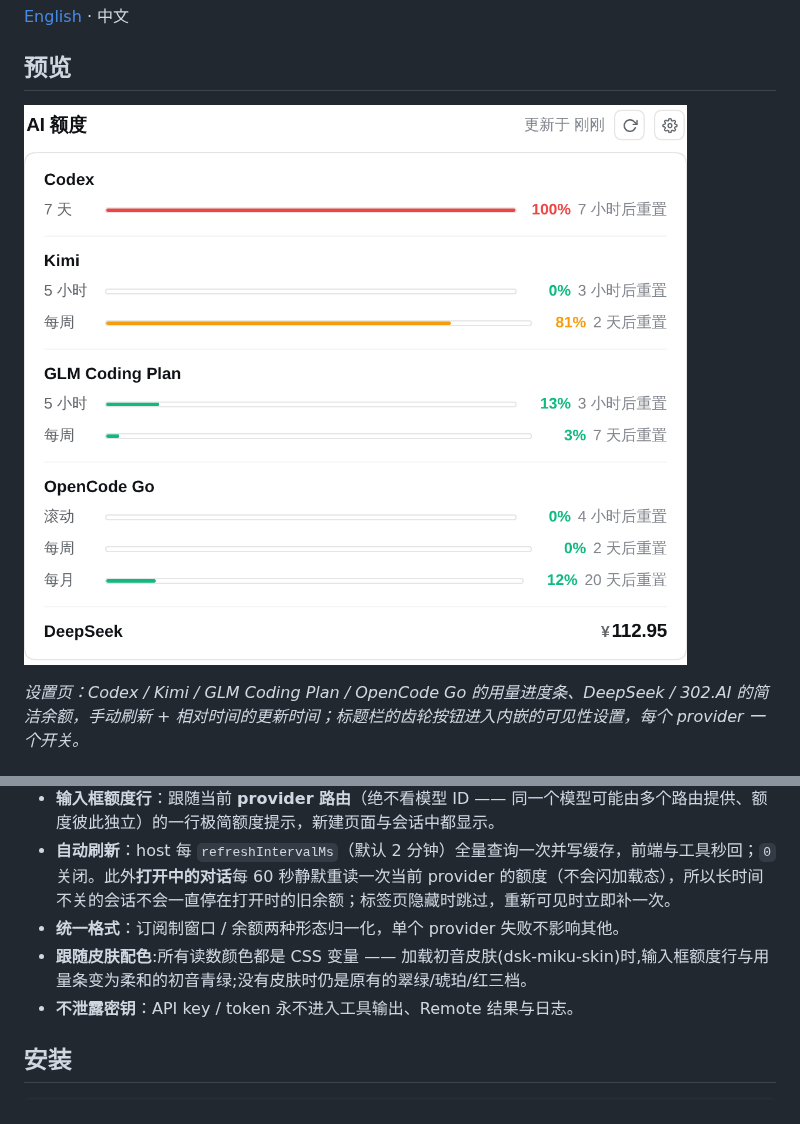
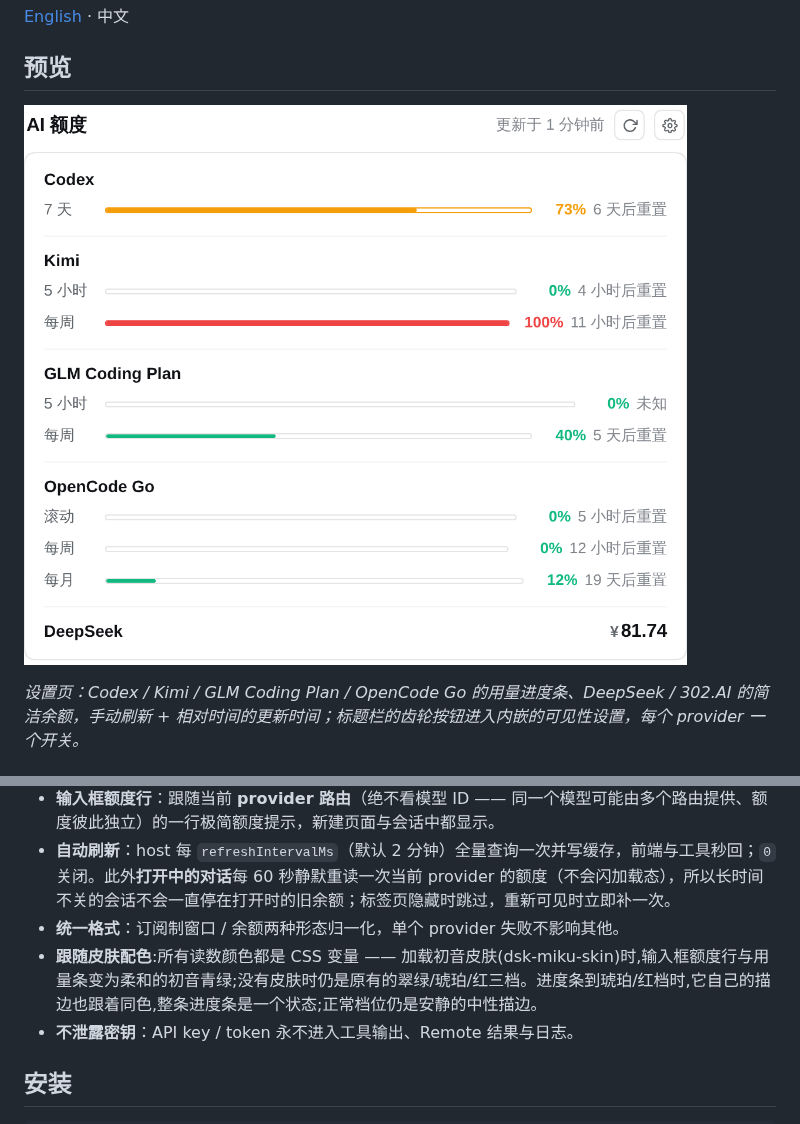
Before and after one commit to Carrick-K7/dsh-ai-quota, a Markdown page: README.zh-CN.md, 2 parts joined by grey strips. Rendered like a GitHub page; pictures changed too: docs/settings.png.

```diff
--- a/README.zh-CN.md
+++ b/README.zh-CN.md
@@ -20,7 +20,7 @@ DeepSeek Harness 插件：查询你的 AI 订阅额度 / 余额 —— **Codex**
 - **输入框额度行**：跟随当前 **provider 路由**（绝不看模型 ID —— 同一个模型可能由多个路由提供、额度彼此独立）的一行极简额度提示，新建页面与会话中都显示。
 - **自动刷新**：host 每 `refreshIntervalMs`（默认 2 分钟）全量查询一次并写缓存，前端与工具秒回；`0` 关闭。此外**打开中的对话**每 60 秒静默重读一次当前 provider 的额度（不会闪加载态），所以长时间不关的会话不会一直停在打开时的旧余额；标签页隐藏时跳过，重新可见时立即补一次。
 - **统一格式**：订阅制窗口 / 余额两种形态归一化，单个 provider 失败不影响其他。
-- **跟随皮肤配色**:所有读数颜色都是 CSS 变量 —— 加载初音皮肤(dsk-miku-skin)时,输入框额度行与用量条变为柔和的初音青绿;没有皮肤时仍是原有的翠绿/琥珀/红三档。
+- **跟随皮肤配色**:所有读数颜色都是 CSS 变量 —— 加载初音皮肤(dsk-miku-skin)时,输入框额度行与用量条变为柔和的初音青绿;没有皮肤时仍是原有的翠绿/琥珀/红三档。进度条到琥珀/红档时,它自己的描边也跟着同色,整条进度条是一个状态;正常档位仍是安静的中性描边。
 - **不泄露密钥**：API key / token 永不进入工具输出、Remote 结果与日志。
 
 ## 安装
```
Also changed, not shown: README.md (+1 -1 lines), 1 other file.
